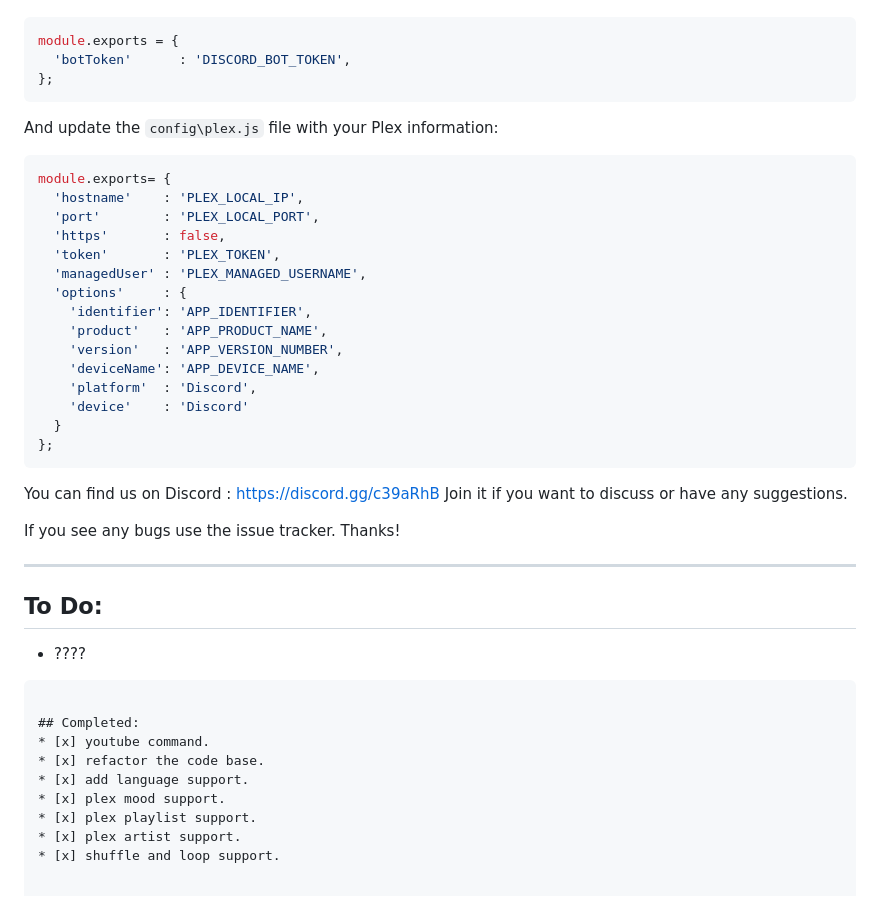
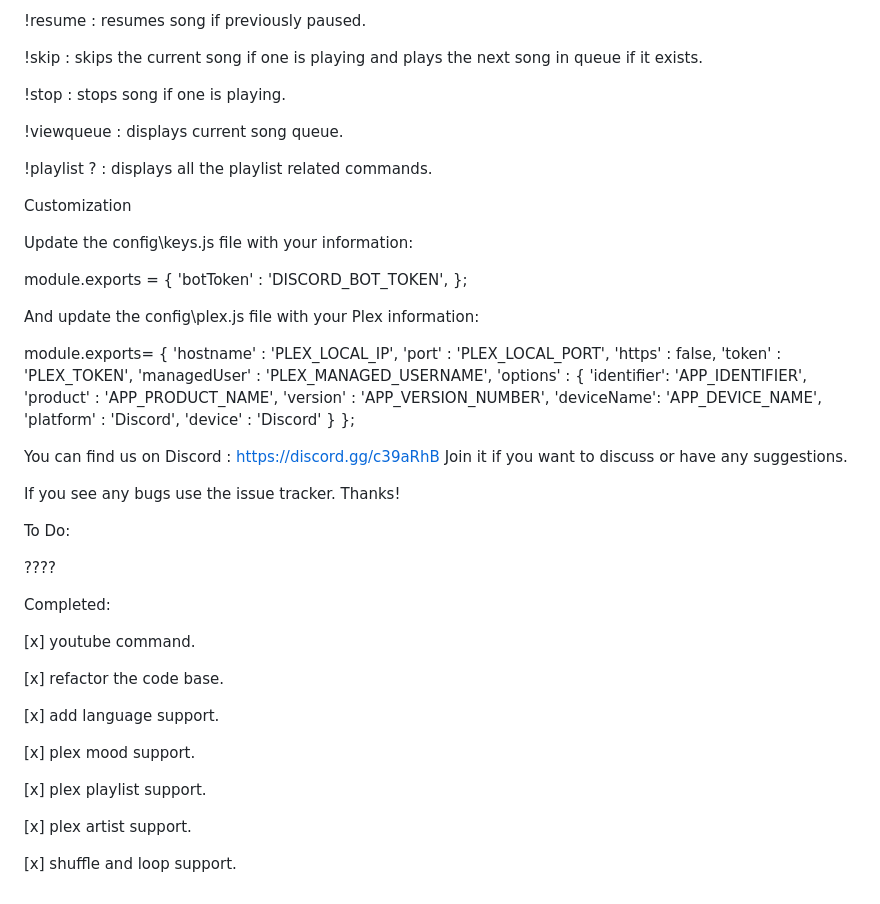
Before and after one commit to Zackman6344/Plex-Discord-Bot_V3-3.0.0-Curator-update, a Markdown page: README.md, the part around one of its changes. GitHub-like rendering; folded sections open.

````diff
--- a/README.md
+++ b/README.md
@@ -84,11 +180,24 @@ Update the `config\keys.js` file with your information:
+!resume : resumes song if previously paused.
+
+!skip : skips the current song if one is playing and plays the next song in queue if it exists.
+
+!stop : stops song if one is playing.
+
+!viewqueue : displays current song queue.
+
+!playlist ? : displays all the playlist related commands.
+
+Customization
+
+Update the config\keys.js file with your information:
+
 module.exports = {
   'botToken'      : 'DISCORD_BOT_TOKEN',
 };
-```
 
-And update the `config\plex.js` file with your Plex information:
 
-```javascript
+And update the config\plex.js file with your Plex information:
+
 module.exports= {
   'hostname'    : 'PLEX_LOCAL_IP',
   'port'        : 'PLEX_LOCAL_PORT',
@@ -104,23 +213,31 @@ module.exports= {
     'device'    : 'Discord'
   }
 };
-```
+
+
 You can find us on Discord : https://discord.gg/c39aRhB
 Join it if you want to discuss or have any suggestions.
 
 If you see any bugs use the issue tracker.  Thanks!
 
-***
+To Do:
 
-## To Do:
-* ????
-```
+????
 
-## Completed:
-* [x] youtube command.
-* [x] refactor the code base.
-* [x] add language support.
-* [x] plex mood support.
-* [x] plex playlist support.
-* [x] plex artist support.
-* [x] shuffle and loop support.
+Completed:
+
+[x] youtube command.
+
+[x] refactor the code base.
+
+[x] add language support.
+
+[x] plex mood support.
+
+[x] plex playlist support.
+
+[x] plex artist support.
+
+[x] shuffle and loop support.
+
+</details>
````
Also changed, not shown: other parts of README.md (+153 -57 lines).
